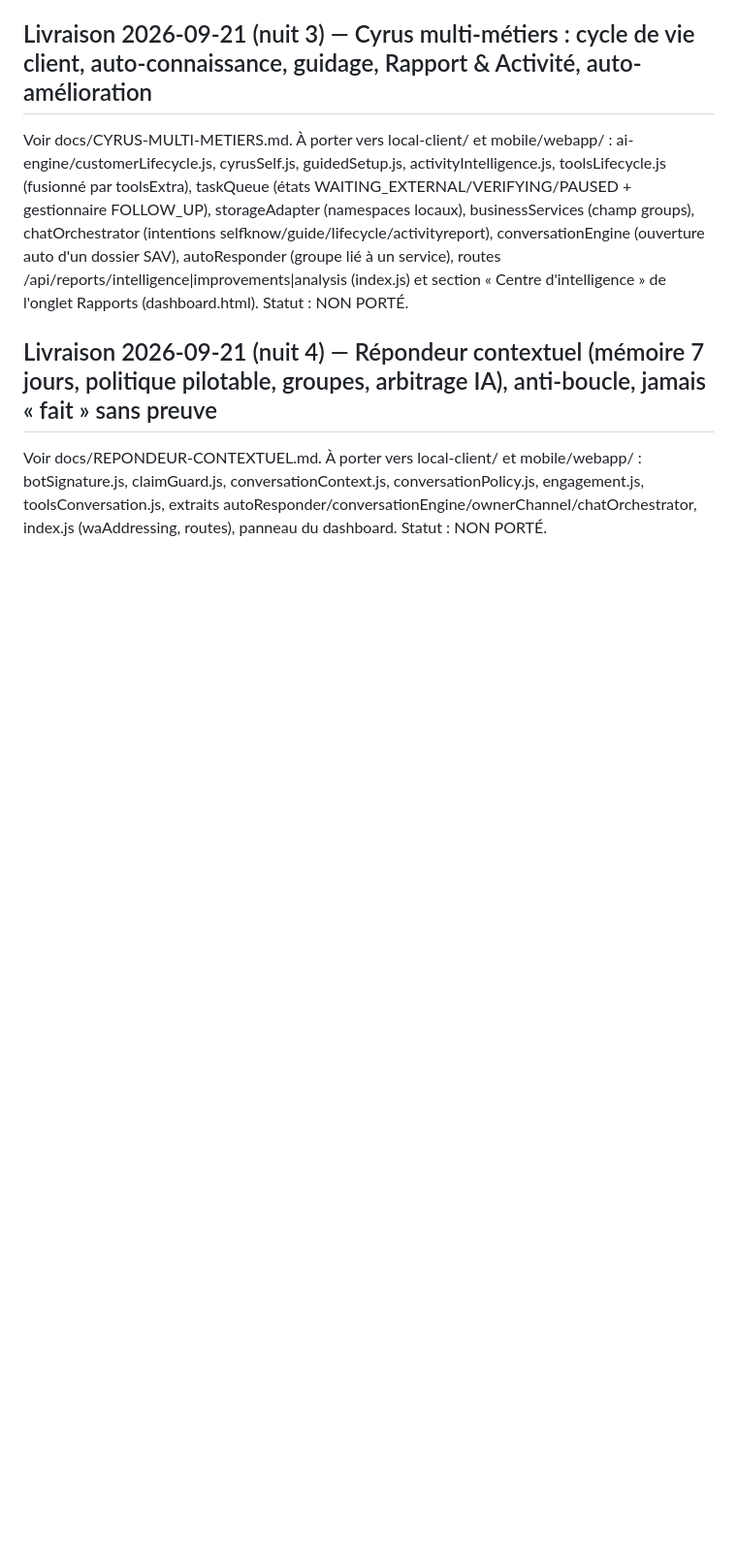
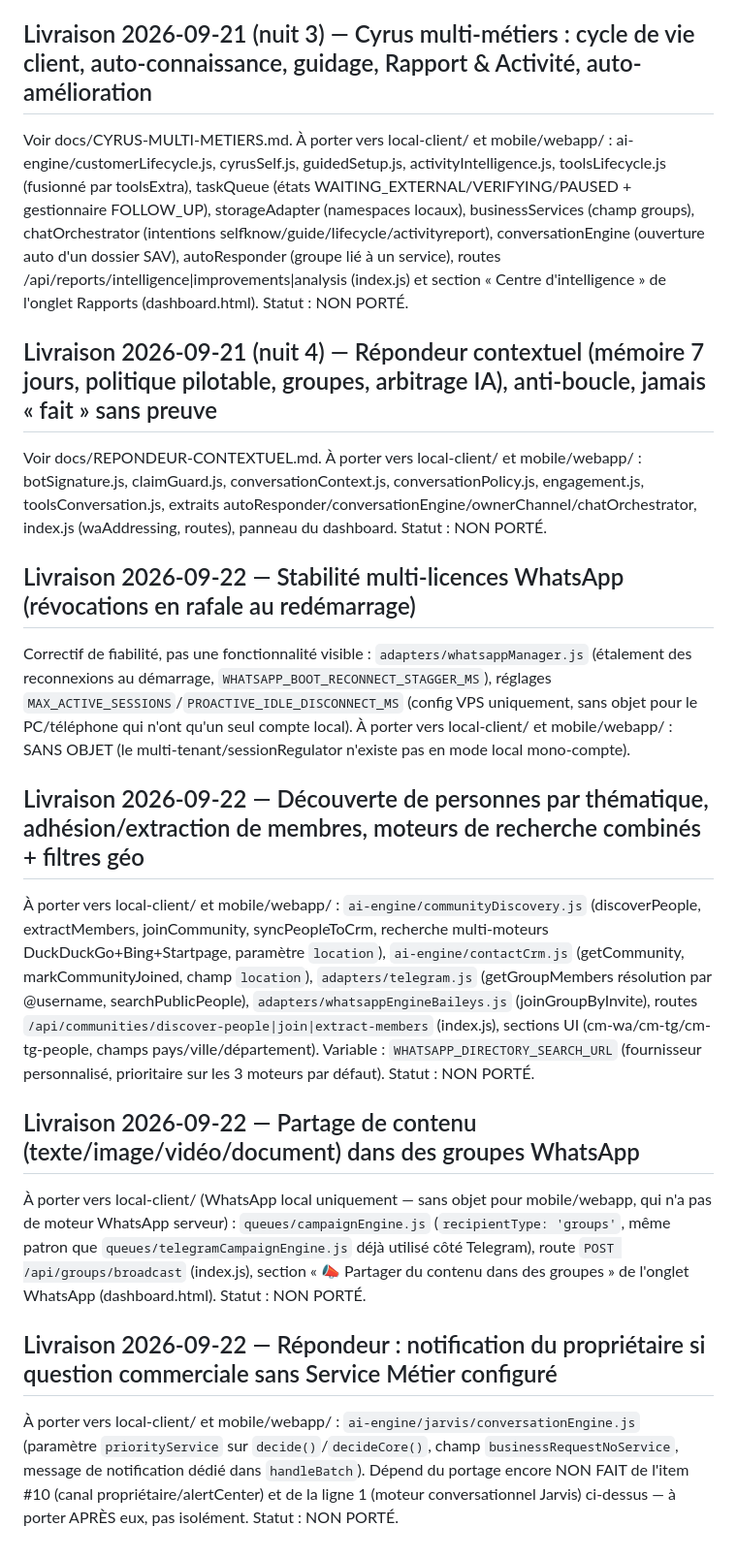
Before and after one commit to Noe0394/BusinessAutomationEngine, a Markdown page: docs/PORTAGE-LOCAL-MOBILE.md, the part around the change. Shown at 97% size. GitHub-like rendering; blank space fills up the shorter version.

Commit message:
docs(portage): référence les 4 livraisons VPS de ce soir (22/09)
Correctif reconnexions WhatsApp, découverte de personnes/moteurs de
recherche combinés/filtres géo, partage de contenu vers des groupes
WhatsApp, notification du répondeur sans Service Métier — aucune de
ces livraisons n'est encore portée vers local-client/ ou mobile/webapp/.

Co-Authored-By: Claude Sonnet 5 <noreply@anthropic.com>

```diff
--- a/docs/PORTAGE-LOCAL-MOBILE.md
+++ b/docs/PORTAGE-LOCAL-MOBILE.md
@@ -51,3 +51,15 @@ Voir docs/CYRUS-MULTI-METIERS.md. À porter vers local-client/ et mobile/webapp/
 
 ## Livraison 2026-09-21 (nuit 4) — Répondeur contextuel (mémoire 7 jours, politique pilotable, groupes, arbitrage IA), anti-boucle, jamais « fait » sans preuve
 Voir docs/REPONDEUR-CONTEXTUEL.md. À porter vers local-client/ et mobile/webapp/ : botSignature.js, claimGuard.js, conversationContext.js, conversationPolicy.js, engagement.js, toolsConversation.js, extraits autoResponder/conversationEngine/ownerChannel/chatOrchestrator, index.js (waAddressing, routes), panneau du dashboard. Statut : NON PORTÉ.
+
+## Livraison 2026-09-22 — Stabilité multi-licences WhatsApp (révocations en rafale au redémarrage)
+Correctif de fiabilité, pas une fonctionnalité visible : `adapters/whatsappManager.js` (étalement des reconnexions au démarrage, `WHATSAPP_BOOT_RECONNECT_STAGGER_MS`), réglages `MAX_ACTIVE_SESSIONS`/`PROACTIVE_IDLE_DISCONNECT_MS` (config VPS uniquement, sans objet pour le PC/téléphone qui n'ont qu'un seul compte local). À porter vers local-client/ et mobile/webapp/ : SANS OBJET (le multi-tenant/sessionRegulator n'existe pas en mode local mono-compte).
+
+## Livraison 2026-09-22 — Découverte de personnes par thématique, adhésion/extraction de membres, moteurs de recherche combinés + filtres géo
+À porter vers local-client/ et mobile/webapp/ : `ai-engine/communityDiscovery.js` (discoverPeople, extractMembers, joinCommunity, syncPeopleToCrm, recherche multi-moteurs DuckDuckGo+Bing+Startpage, paramètre `location`), `ai-engine/contactCrm.js` (getCommunity, markCommunityJoined, champ `location`), `adapters/telegram.js` (getGroupMembers résolution par @username, searchPublicPeople), `adapters/whatsappEngineBaileys.js` (joinGroupByInvite), routes `/api/communities/discover-people|join|extract-members` (index.js), sections UI (cm-wa/cm-tg/cm-tg-people, champs pays/ville/département). Variable : `WHATSAPP_DIRECTORY_SEARCH_URL` (fournisseur personnalisé, prioritaire sur les 3 moteurs par défaut). Statut : NON PORTÉ.
+
+## Livraison 2026-09-22 — Partage de contenu (texte/image/vidéo/document) dans des groupes WhatsApp
+À porter vers local-client/ (WhatsApp local uniquement — sans objet pour mobile/webapp, qui n'a pas de moteur WhatsApp serveur) : `queues/campaignEngine.js` (`recipientType: 'groups'`, même patron que `queues/telegramCampaignEngine.js` déjà utilisé côté Telegram), route `POST /api/groups/broadcast` (index.js), section « 📣 Partager du contenu dans des groupes » de l'onglet WhatsApp (dashboard.html). Statut : NON PORTÉ.
+
+## Livraison 2026-09-22 — Répondeur : notification du propriétaire si question commerciale sans Service Métier configuré
+À porter vers local-client/ et mobile/webapp/ : `ai-engine/jarvis/conversationEngine.js` (paramètre `priorityService` sur `decide()`/`decideCore()`, champ `businessRequestNoService`, message de notification dédié dans `handleBatch`). Dépend du portage encore NON FAIT de l'item #10 (canal propriétaire/alertCenter) et de la ligne 1 (moteur conversationnel Jarvis) ci-dessus — à porter APRÈS eux, pas isolément. Statut : NON PORTÉ.
```
